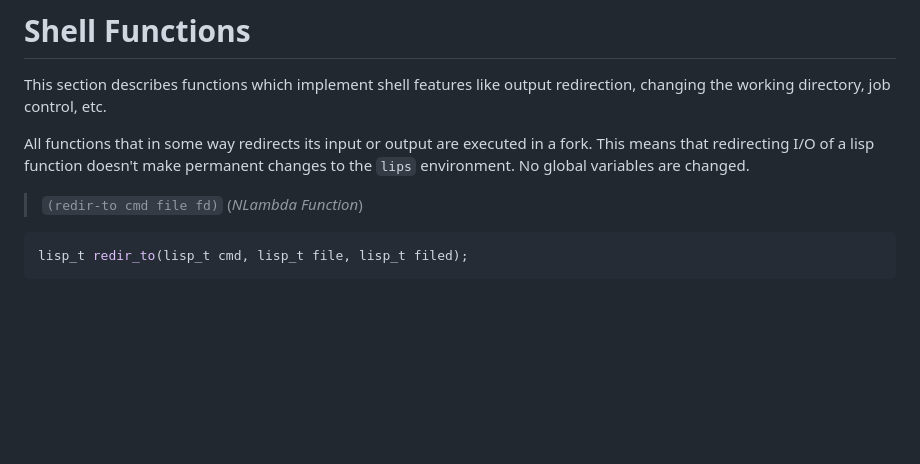
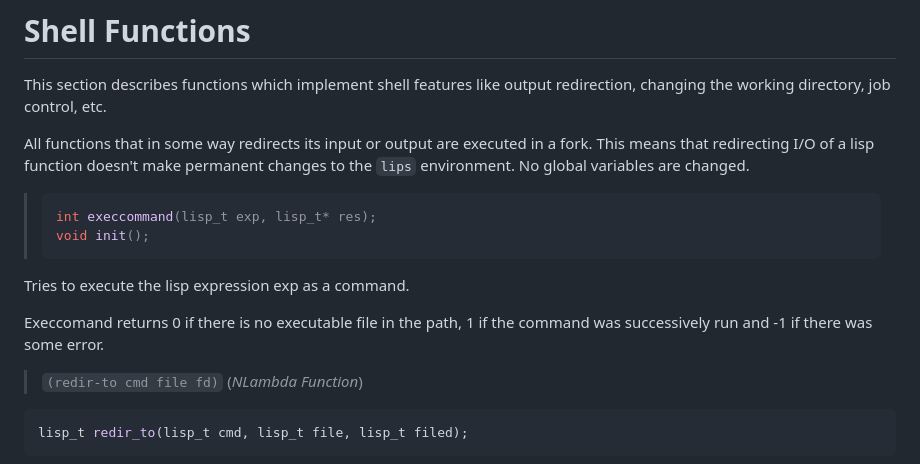
Before and after one commit to kuriboshi/lips, a Markdown page: docs/reference/exec.md, the part around one of its changes. Drawn GitHub-style; blank space fills up the shorter version.

Commit message:
docs: Update docs/reference files

````diff
--- a/docs/reference/exec.md
+++ b/docs/reference/exec.md
@@ -7,6 +7,16 @@ All functions that in some way redirects its input or output are executed
 in a fork.  This means that redirecting I/O of a lisp function doesn't make
 permanent changes to the `lips` environment.  No global variables are
 changed.
+
+> ```cpp
+> int execcommand(lisp_t exp, lisp_t* res);
+> void init();
+> ```
+
+Tries to execute the lisp expression exp as a command.
+
+Execcomand returns 0 if there is no executable file in the path, 1 if the
+command was successively run and -1 if there was some error.
 
 > `(redir-to cmd file fd)` (_NLambda Function_)
 
````
Also changed, not shown: other parts of docs/reference/exec.md (+1 -1 lines), docs/reference/alloc.md (+5 -5 lines), docs/reference/file.md (+1 -1 lines).
